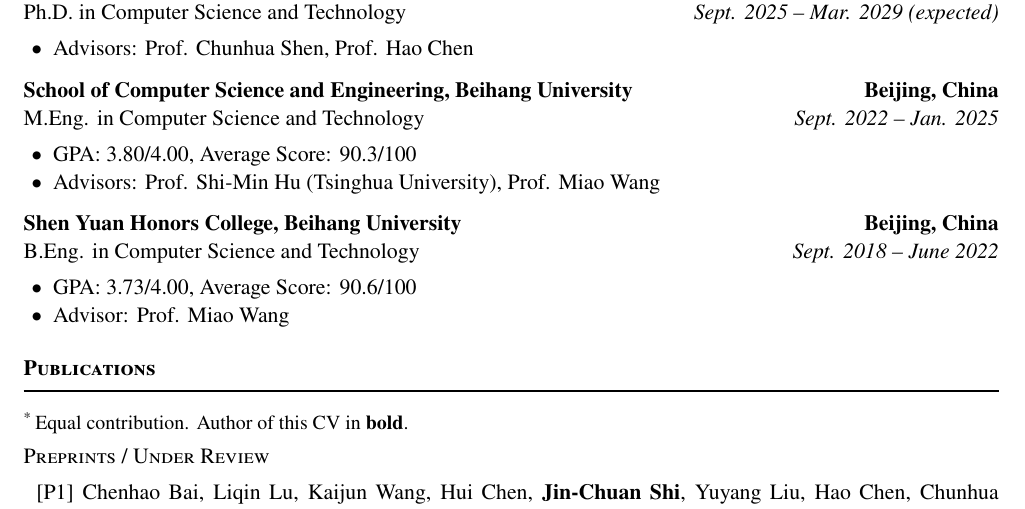
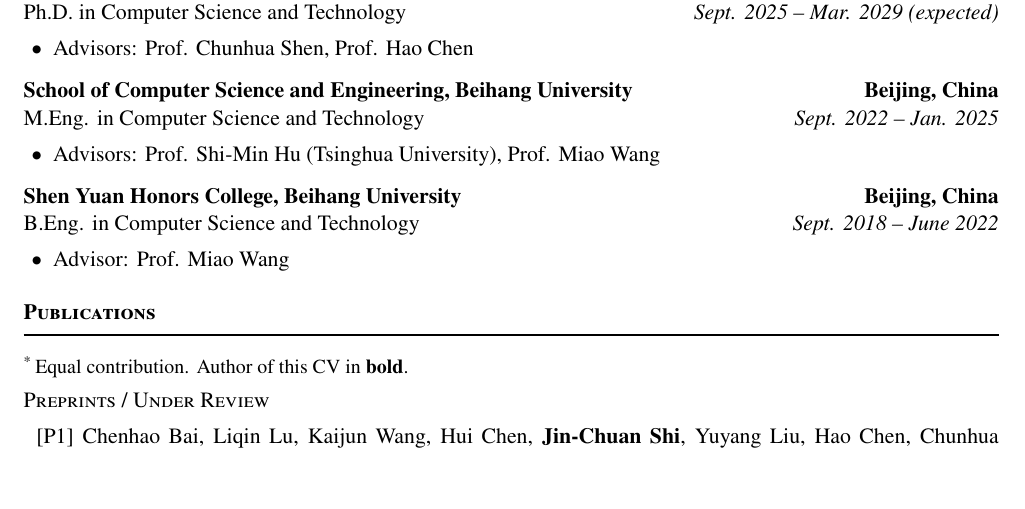
Before and after one commit to Chuan-10/Chuan-10.github.io, a LaTeX CV (cv/cv.tex): part of page 1 of 2, cut so that both start at the same text, the shorter picture padded with empty space. Compiled offline with pdfLaTeX.

Commit message:
CV: drop undergrad/master GPA lines (publications carry the signal)

```diff
--- a/cv/cv.tex
+++ b/cv/cv.tex
@@ -101,7 +101,6 @@
 \entry{School of Computer Science and Engineering, Beihang University}{Beijing, China}
       {M.Eng. in Computer Science and Technology}{Sept. 2022 -- Jan. 2025}
 \begin{itemize}
-  \item GPA: 3.80/4.00, Average Score: 90.3/100
   \item Advisors: Prof. Shi-Min Hu (Tsinghua University), Prof. Miao Wang
 \end{itemize}
 \smallskip
@@ -109,7 +108,6 @@
 \entry{Shen Yuan Honors College, Beihang University}{Beijing, China}
       {B.Eng. in Computer Science and Technology}{Sept. 2018 -- June 2022}
 \begin{itemize}
-  \item GPA: 3.73/4.00, Average Score: 90.6/100
   \item Advisor: Prof. Miao Wang
 \end{itemize}
 
```
Also changed, not shown: cv/cv.pdf.
